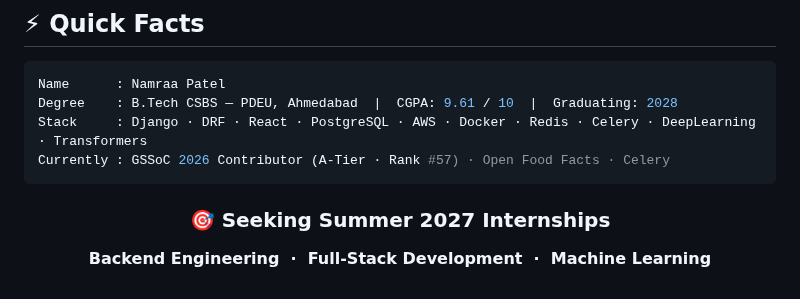
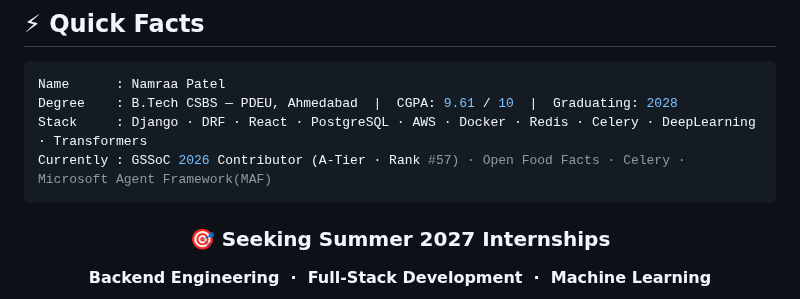
Before and after one commit to Namraa310806/Namraa310806, a Markdown page: README.md, the part around the change. Rendered like a GitHub page.

Commit message:
Update current contributions in README
Added Microsoft Agent Framework (MAF) to current contributions.

````diff
--- a/README.md
+++ b/README.md
@@ -23,7 +23,7 @@
 Name      : Namraa Patel
 Degree    : B.Tech CSBS — PDEU, Ahmedabad  |  CGPA: 9.61 / 10  |  Graduating: 2028
 Stack     : Django · DRF · React · PostgreSQL · AWS · Docker · Redis · Celery · DeepLearning · Transformers
-Currently : GSSoC 2026 Contributor (A-Tier · Rank #57) · Open Food Facts · Celery
+Currently : GSSoC 2026 Contributor (A-Tier · Rank #57) · Open Food Facts · Celery · Microsoft Agent Framework(MAF)
 ```
 
 <div align="center">
````
